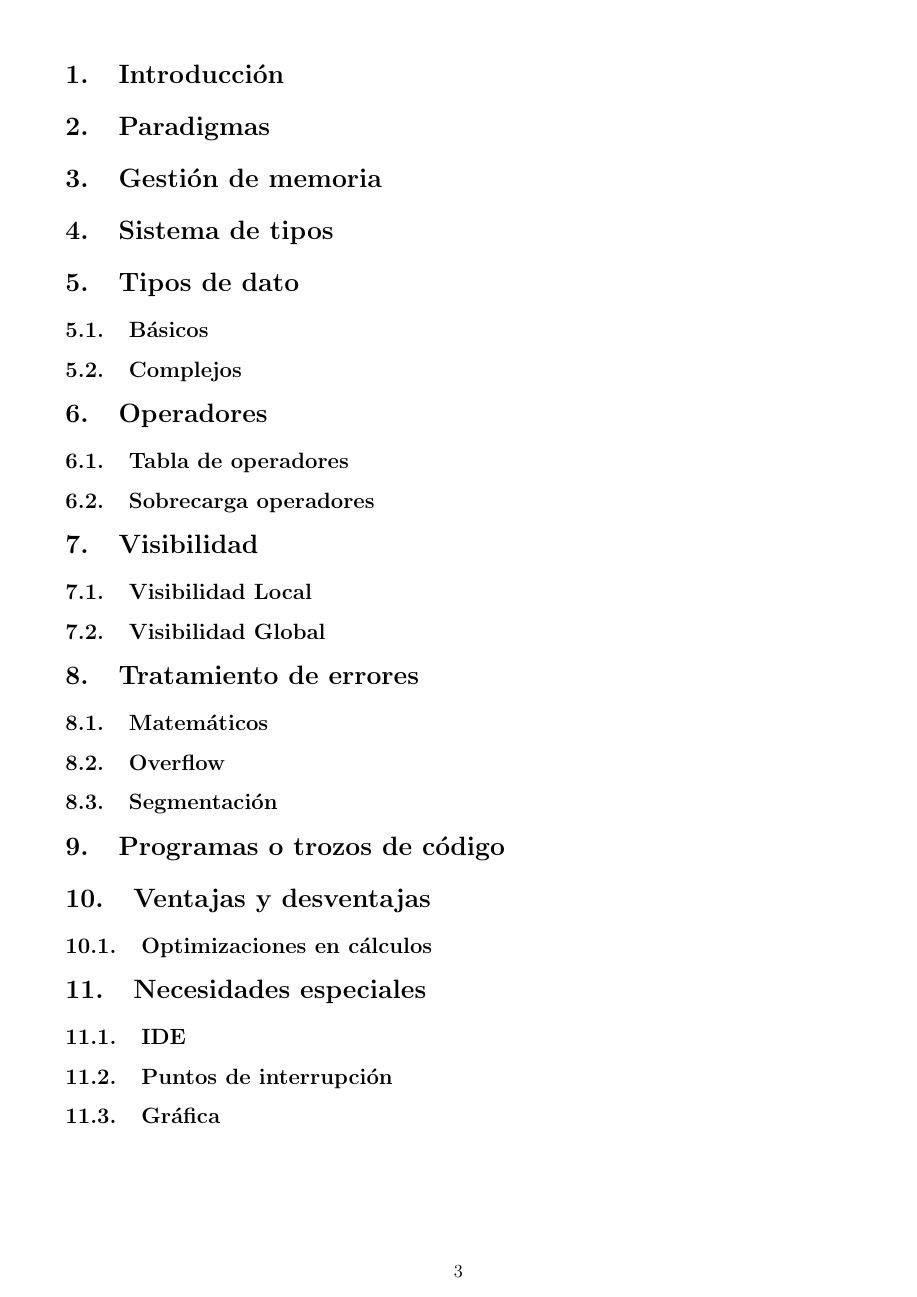
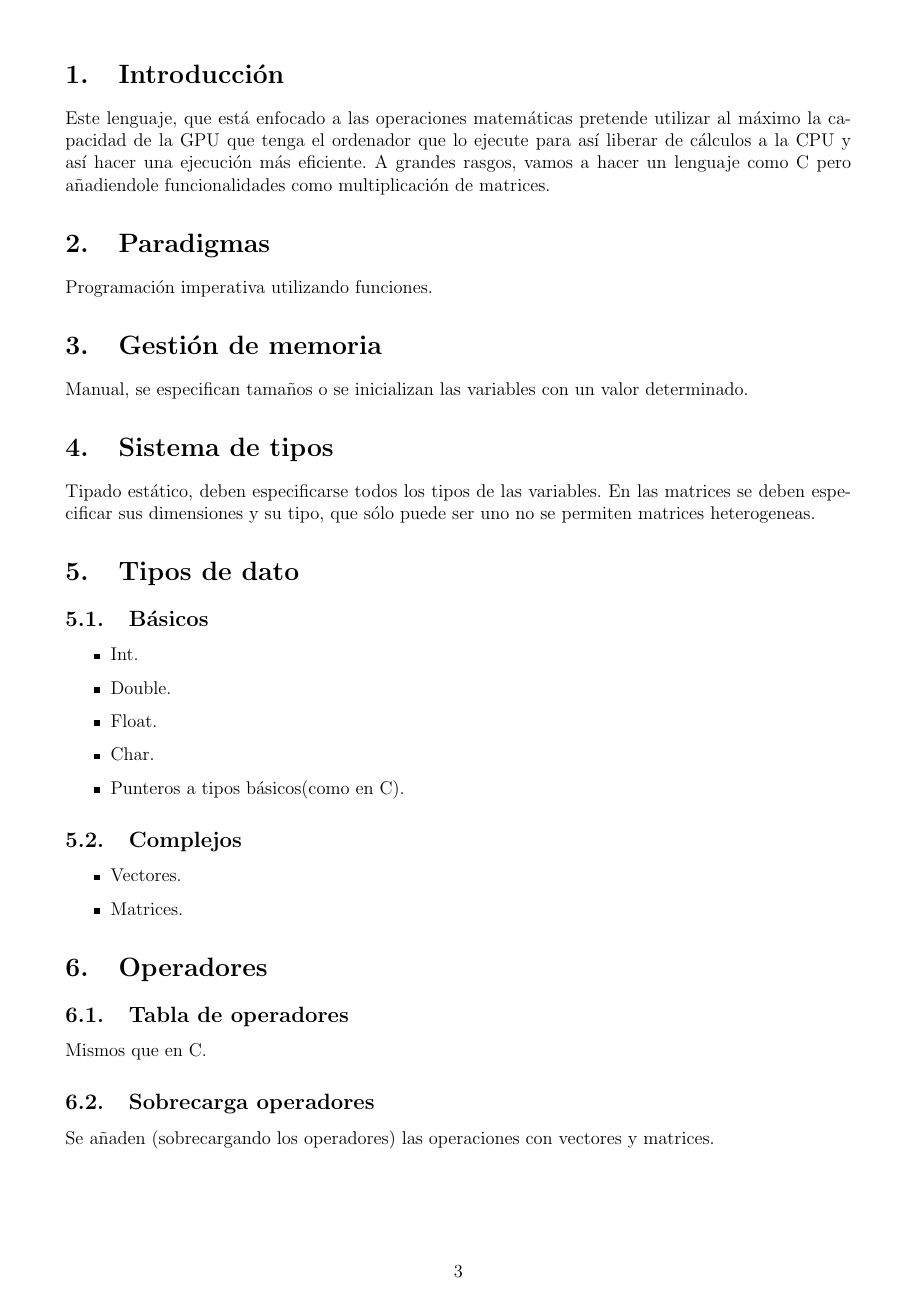
Before and after one commit to mandrewcito/DLP, a LaTeX document (p3/doc/memoria/memoria.tex): page 3 of 3 before the commit and page 3 of 4 after it. Compiled offline with pdfLaTeX.

Commit message:
ini memoria

```diff
--- a/p3/doc/memoria/memoria.tex
+++ b/p3/doc/memoria/memoria.tex
@@ -66,14 +66,31 @@
 \clearpage
 
 \section{Introducción}
+Este lenguaje, que está enfocado a las operaciones matemáticas pretende utilizar al máximo la capacidad de la GPU que tenga el ordenador que lo ejecute para así liberar de cálculos a la CPU y así hacer  una ejecución más eficiente. A grandes rasgos, vamos a hacer un lenguaje como C pero añadiendole funcionalidades como multiplicación de matrices.
 \section{Paradigmas}
+Programación imperativa utilizando funciones.
 \section{Gestión de memoria}
+Manual, se especifican tamaños o se inicializan las variables con un valor determinado.
 \section{Sistema de tipos}
+Tipado estático, deben especificarse todos los tipos de las variables. En las matrices se deben especificar sus dimensiones y su tipo, que sólo puede ser uno no se permiten matrices heterogeneas.
 \section{Tipos de dato}
 \subsection{Básicos}
+\begin{itemize}
+\item Int.
+\item Double.
+\item Float.
+\item Char.
+\item Punteros a tipos básicos(como en C).
+\end{itemize}
 \subsection{Complejos}
+\begin{itemize}
+\item Vectores.
+\item Matrices.
+\end{itemize}
 \section{Operadores}
 \subsection{Tabla de operadores}
+Mismos que en C.
 \subsection{Sobrecarga operadores}
+Se añaden (sobrecargando los operadores) las operaciones con vectores y matrices.
 \section{Visibilidad}
 \subsection{Visibilidad Local}
```
Also changed, not shown: p3/doc/memoria/memoria.tex (20 more changed lines).
